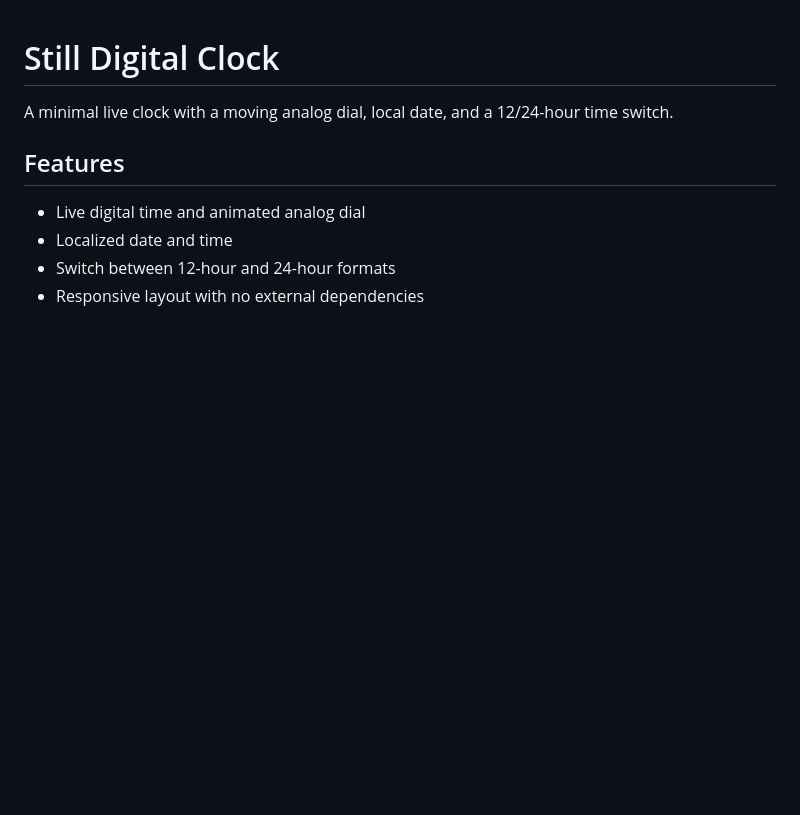
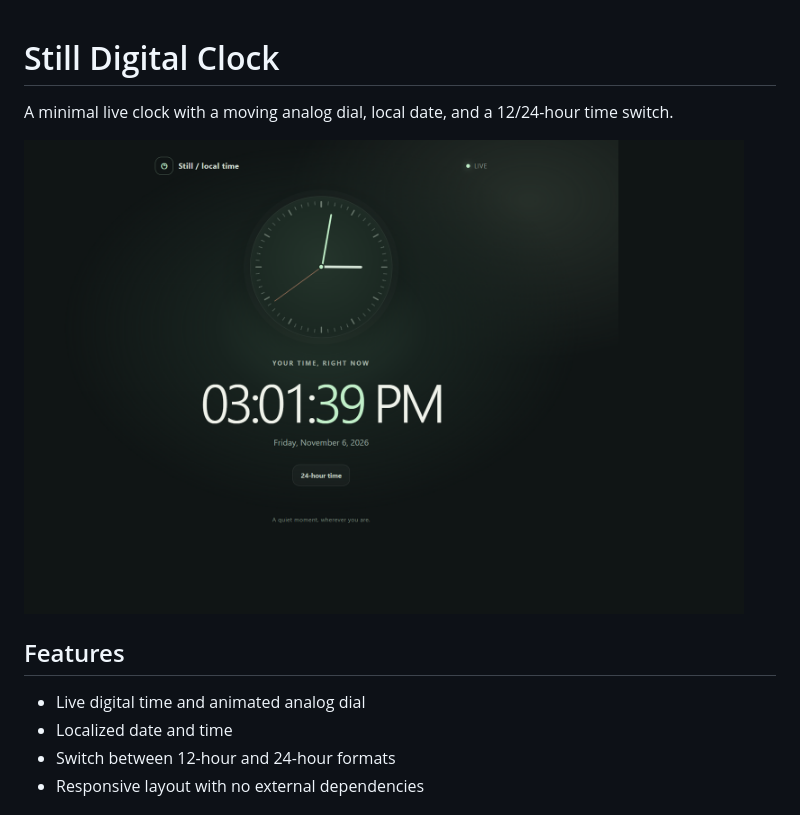
Before and after one commit to srisaikumar6/Digital-clock, a Markdown page: README.md, the part around the change. GitHub-like rendering; pictures changed too: screenshot.png (added); blank space fills up the shorter version.

Commit message:
Add clock website preview to README

```diff
--- a/README.md
+++ b/README.md
@@ -1,6 +1,8 @@
 # Still Digital Clock
 
 A minimal live clock with a moving analog dial, local date, and a 12/24-hour time switch.
+
+<img src="screenshot.png" alt="Still Digital Clock website preview" width="720">
 
 ## Features
 
```
